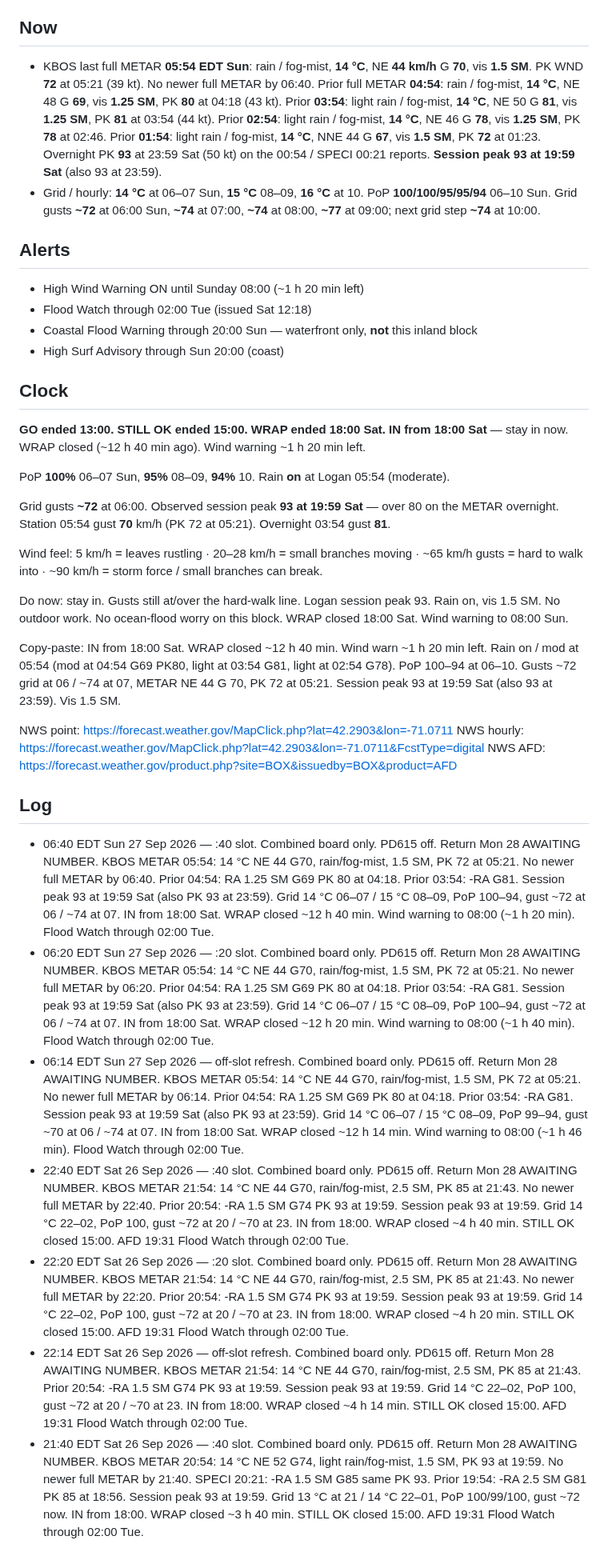
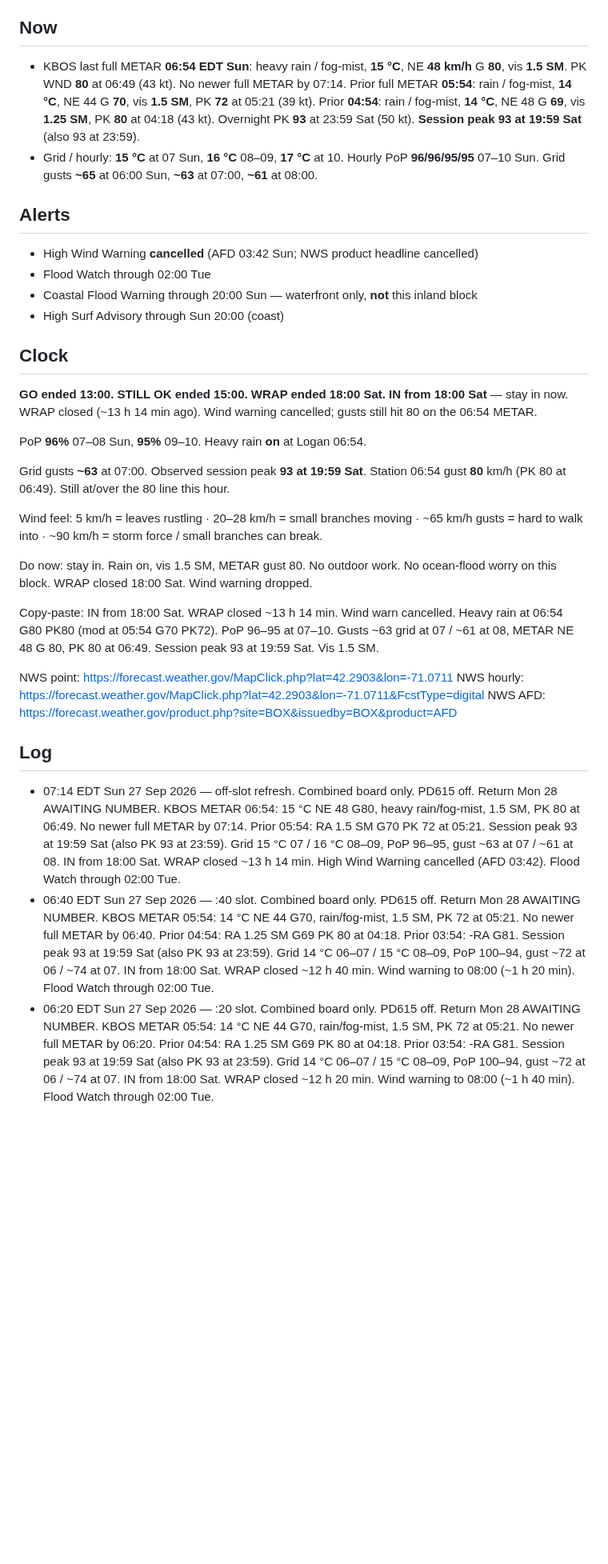
Before and after one commit to charlie-kilo13/pd615-ticker, a Markdown page: DASHBOARD.md, the part around one of its changes. Shown at 80% size. Rendered like a GitHub page; blank space fills up the shorter version.

Commit message:
02124 board 07:14 Sun: IN, wind warn cancelled, METAR G80

```diff
--- a/DASHBOARD.md
+++ b/DASHBOARD.md
@@ -5,38 +5,34 @@ Updated 06:40 EDT Sun 27 Sep 2026 · NWS digital last update 18:39 Sat · weathe
 One board. Storm + log only. PD615 inbound watch complete — removed. Return card Mon 28: AWAITING NUMBER.
 
 ## Now
-- KBOS last full METAR **05:54 EDT Sun**: rain / fog-mist, **14 °C**, NE **44 km/h** G **70**, vis **1.5 SM**. PK WND **72** at 05:21 (39 kt). No newer full METAR by 06:40. Prior full METAR **04:54**: rain / fog-mist, **14 °C**, NE 48 G **69**, vis **1.25 SM**, PK **80** at 04:18 (43 kt). Prior **03:54**: light rain / fog-mist, **14 °C**, NE 50 G **81**, vis **1.25 SM**, PK **81** at 03:54 (44 kt). Prior **02:54**: light rain / fog-mist, **14 °C**, NE 46 G **78**, vis **1.25 SM**, PK **78** at 02:46. Prior **01:54**: light rain / fog-mist, **14 °C**, NNE 44 G **67**, vis **1.5 SM**, PK **72** at 01:23. Overnight PK **93** at 23:59 Sat (50 kt) on the 00:54 / SPECI 00:21 reports. **Session peak 93 at 19:59 Sat** (also 93 at 23:59).
-- Grid / hourly: **14 °C** at 06–07 Sun, **15 °C** 08–09, **16 °C** at 10. PoP **100/100/95/95/94** 06–10 Sun. Grid gusts **~72** at 06:00 Sun, **~74** at 07:00, **~74** at 08:00, **~77** at 09:00; next grid step **~74** at 10:00.
+- KBOS last full METAR **06:54 EDT Sun**: heavy rain / fog-mist, **15 °C**, NE **48 km/h** G **80**, vis **1.5 SM**. PK WND **80** at 06:49 (43 kt). No newer full METAR by 07:14. Prior full METAR **05:54**: rain / fog-mist, **14 °C**, NE 44 G **70**, vis **1.5 SM**, PK **72** at 05:21 (39 kt). Prior **04:54**: rain / fog-mist, **14 °C**, NE 48 G **69**, vis **1.25 SM**, PK **80** at 04:18 (43 kt). Overnight PK **93** at 23:59 Sat (50 kt). **Session peak 93 at 19:59 Sat** (also 93 at 23:59).
+- Grid / hourly: **15 °C** at 07 Sun, **16 °C** 08–09, **17 °C** at 10. Hourly PoP **96/96/95/95** 07–10 Sun. Grid gusts **~65** at 06:00 Sun, **~63** at 07:00, **~61** at 08:00.
 
 ## Alerts
-- High Wind Warning ON until Sunday 08:00 (~1 h 20 min left)
-- Flood Watch through 02:00 Tue (issued Sat 12:18)
+- High Wind Warning **cancelled** (AFD 03:42 Sun; NWS product headline cancelled)
+- Flood Watch through 02:00 Tue
 - Coastal Flood Warning through 20:00 Sun — waterfront only, **not** this inland block
 - High Surf Advisory through Sun 20:00 (coast)
 
 ## Clock
 **GO ended 13:00. STILL OK ended 15:00. WRAP ended 18:00 Sat.**
-**IN from 18:00 Sat** — stay in now. WRAP closed (~12 h 40 min ago). Wind warning ~1 h 20 min left.
+**IN from 18:00 Sat** — stay in now. WRAP closed (~13 h 14 min ago). Wind warning cancelled; gusts still hit 80 on the 06:54 METAR.
 
-PoP **100%** 06–07 Sun, **95%** 08–09, **94%** 10. Rain **on** at Logan 05:54 (moderate).
+PoP **96%** 07–08 Sun, **95%** 09–10. Heavy rain **on** at Logan 06:54.
 
-Grid gusts **~72** at 06:00. Observed session peak **93 at 19:59 Sat** — over 80 on the METAR overnight. Station 05:54 gust **70** km/h (PK 72 at 05:21). Overnight 03:54 gust **81**.
+Grid gusts **~63** at 07:00. Observed session peak **93 at 19:59 Sat**. Station 06:54 gust **80** km/h (PK 80 at 06:49). Still at/over the 80 line this hour.
 
 Wind feel: 5 km/h = leaves rustling · 20–28 km/h = small branches moving · ~65 km/h gusts = hard to walk into · ~90 km/h = storm force / small branches can break.
 
-Do now: stay in. Gusts still at/over the hard-walk line. Logan session peak 93. Rain on, vis 1.5 SM. No outdoor work. No ocean-flood worry on this block. WRAP closed 18:00 Sat. Wind warning to 08:00 Sun.
+Do now: stay in. Rain on, vis 1.5 SM, METAR gust 80. No outdoor work. No ocean-flood worry on this block. WRAP closed 18:00 Sat. Wind warning dropped.
 
-Copy-paste: IN from 18:00 Sat. WRAP closed ~12 h 40 min. Wind warn ~1 h 20 min left. Rain on / mod at 05:54 (mod at 04:54 G69 PK80, light at 03:54 G81, light at 02:54 G78). PoP 100–94 at 06–10. Gusts ~72 grid at 06 / ~74 at 07, METAR NE 44 G 70, PK 72 at 05:21. Session peak 93 at 19:59 Sat (also 93 at 23:59). Vis 1.5 SM.
+Copy-paste: IN from 18:00 Sat. WRAP closed ~13 h 14 min. Wind warn cancelled. Heavy rain at 06:54 G80 PK80 (mod at 05:54 G70 PK72). PoP 96–95 at 07–10. Gusts ~63 grid at 07 / ~61 at 08, METAR NE 48 G 80, PK 80 at 06:49. Session peak 93 at 19:59 Sat. Vis 1.5 SM.
 
 NWS point: https://forecast.weather.gov/MapClick.php?lat=42.2903&lon=-71.0711
 NWS hourly: https://forecast.weather.gov/MapClick.php?lat=42.2903&lon=-71.0711&FcstType=digital
 NWS AFD: https://forecast.weather.gov/product.php?site=BOX&issuedby=BOX&product=AFD
 
 ## Log
+- 07:14 EDT Sun 27 Sep 2026 — off-slot refresh. Combined board only. PD615 off. Return Mon 28 AWAITING NUMBER. KBOS METAR 06:54: 15 °C NE 48 G80, heavy rain/fog-mist, 1.5 SM, PK 80 at 06:49. No newer full METAR by 07:14. Prior 05:54: RA 1.5 SM G70 PK 72 at 05:21. Session peak 93 at 19:59 Sat (also PK 93 at 23:59). Grid 15 °C 07 / 16 °C 08–09, PoP 96–95, gust ~63 at 07 / ~61 at 08. IN from 18:00 Sat. WRAP closed ~13 h 14 min. High Wind Warning cancelled (AFD 03:42). Flood Watch through 02:00 Tue.
 - 06:40 EDT Sun 27 Sep 2026 — :40 slot. Combined board only. PD615 off. Return Mon 28 AWAITING NUMBER. KBOS METAR 05:54: 14 °C NE 44 G70, rain/fog-mist, 1.5 SM, PK 72 at 05:21. No newer full METAR by 06:40. Prior 04:54: RA 1.25 SM G69 PK 80 at 04:18. Prior 03:54: -RA G81. Session peak 93 at 19:59 Sat (also PK 93 at 23:59). Grid 14 °C 06–07 / 15 °C 08–09, PoP 100–94, gust ~72 at 06 / ~74 at 07. IN from 18:00 Sat. WRAP closed ~12 h 40 min. Wind warning to 08:00 (~1 h 20 min). Flood Watch through 02:00 Tue.
 - 06:20 EDT Sun 27 Sep 2026 — :20 slot. Combined board only. PD615 off. Return Mon 28 AWAITING NUMBER. KBOS METAR 05:54: 14 °C NE 44 G70, rain/fog-mist, 1.5 SM, PK 72 at 05:21. No newer full METAR by 06:20. Prior 04:54: RA 1.25 SM G69 PK 80 at 04:18. Prior 03:54: -RA G81. Session peak 93 at 19:59 Sat (also PK 93 at 23:59). Grid 14 °C 06–07 / 15 °C 08–09, PoP 100–94, gust ~72 at 06 / ~74 at 07. IN from 18:00 Sat. WRAP closed ~12 h 20 min. Wind warning to 08:00 (~1 h 40 min). Flood Watch through 02:00 Tue.
-- 06:14 EDT Sun 27 Sep 2026 — off-slot refresh. Combined board only. PD615 off. Return Mon 28 AWAITING NUMBER. KBOS METAR 05:54: 14 °C NE 44 G70, rain/fog-mist, 1.5 SM, PK 72 at 05:21. No newer full METAR by 06:14. Prior 04:54: RA 1.25 SM G69 PK 80 at 04:18. Prior 03:54: -RA G81. Session peak 93 at 19:59 Sat (also PK 93 at 23:59). Grid 14 °C 06–07 / 15 °C 08–09, PoP 99–94, gust ~70 at 06 / ~74 at 07. IN from 18:00 Sat. WRAP closed ~12 h 14 min. Wind warning to 08:00 (~1 h 46 min). Flood Watch through 02:00 Tue.
-- 22:40 EDT Sat 26 Sep 2026 — :40 slot. Combined board only. PD615 off. Return Mon 28 AWAITING NUMBER. KBOS METAR 21:54: 14 °C NE 44 G70, rain/fog-mist, 2.5 SM, PK 85 at 21:43. No newer full METAR by 22:40. Prior 20:54: -RA 1.5 SM G74 PK 93 at 19:59. Session peak 93 at 19:59. Grid 14 °C 22–02, PoP 100, gust ~72 at 20 / ~70 at 23. IN from 18:00. WRAP closed ~4 h 40 min. STILL OK closed 15:00. AFD 19:31 Flood Watch through 02:00 Tue.
-- 22:20 EDT Sat 26 Sep 2026 — :20 slot. Combined board only. PD615 off. Return Mon 28 AWAITING NUMBER. KBOS METAR 21:54: 14 °C NE 44 G70, rain/fog-mist, 2.5 SM, PK 85 at 21:43. No newer full METAR by 22:20. Prior 20:54: -RA 1.5 SM G74 PK 93 at 19:59. Session peak 93 at 19:59. Grid 14 °C 22–02, PoP 100, gust ~72 at 20 / ~70 at 23. IN from 18:00. WRAP closed ~4 h 20 min. STILL OK closed 15:00. AFD 19:31 Flood Watch through 02:00 Tue.
-- 22:14 EDT Sat 26 Sep 2026 — off-slot refresh. Combined board only. PD615 off. Return Mon 28 AWAITING NUMBER. KBOS METAR 21:54: 14 °C NE 44 G70, rain/fog-mist, 2.5 SM, PK 85 at 21:43. Prior 20:54: -RA 1.5 SM G74 PK 93 at 19:59. Session peak 93 at 19:59. Grid 14 °C 22–02, PoP 100, gust ~72 at 20 / ~70 at 23. IN from 18:00. WRAP closed ~4 h 14 min. STILL OK closed 15:00. AFD 19:31 Flood Watch through 02:00 Tue.
-- 21:40 EDT Sat 26 Sep 2026 — :40 slot. Combined board only. PD615 off. Return Mon 28 AWAITING NUMBER. KBOS METAR 20:54: 14 °C NE 52 G74, light rain/fog-mist, 1.5 SM, PK 93 at 19:59. No newer full METAR by 21:40. SPECI 20:21: -RA 1.5 SM G85 same PK 93. Prior 19:54: -RA 2.5 SM G81 PK 85 at 18:56. Session peak 93 at 19:59. Grid 13 °C at 21 / 14 °C 22–01, PoP 100/99/100, gust ~72 now. IN from 18:00. WRAP closed ~3 h 40 min. STILL OK closed 15:00. AFD 19:31 Flood Watch through 02:00 Tue.
```
Also changed, not shown: other parts of DASHBOARD.md (+1 -1 lines).
